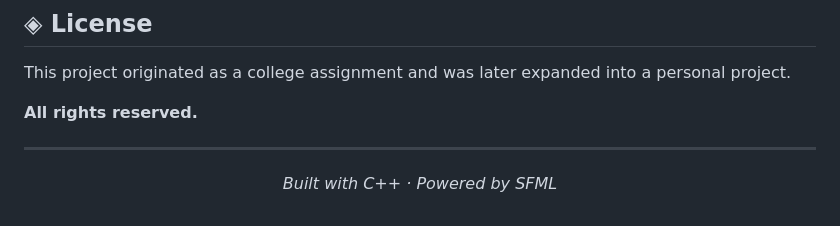
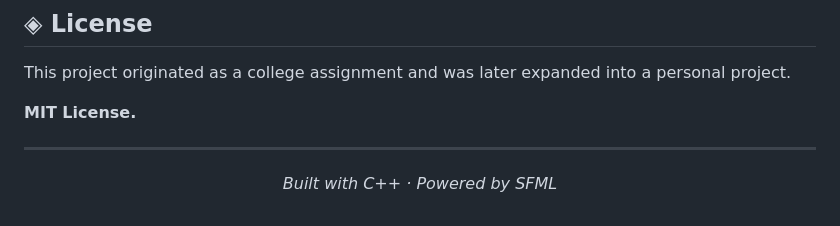
Before and after one commit to T0-kyo/tokyo-games-center, a Markdown page: README.md, the part around the change. Drawn GitHub-style.

Commit message:
Change license from 'All rights reserved' to 'MIT License'

```diff
--- a/README.md
+++ b/README.md
@@ -101,7 +101,7 @@ Documentation/
 
 This project originated as a college assignment and was later expanded into a personal project.
 
-**All rights reserved.**
+**MIT License.**
 
 ---
 
```
